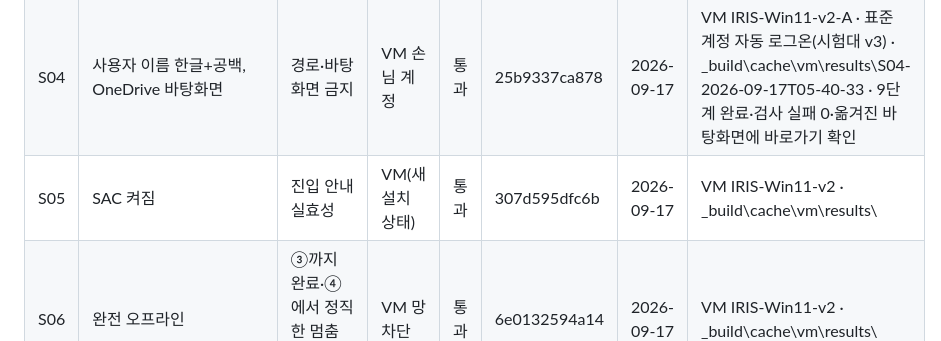
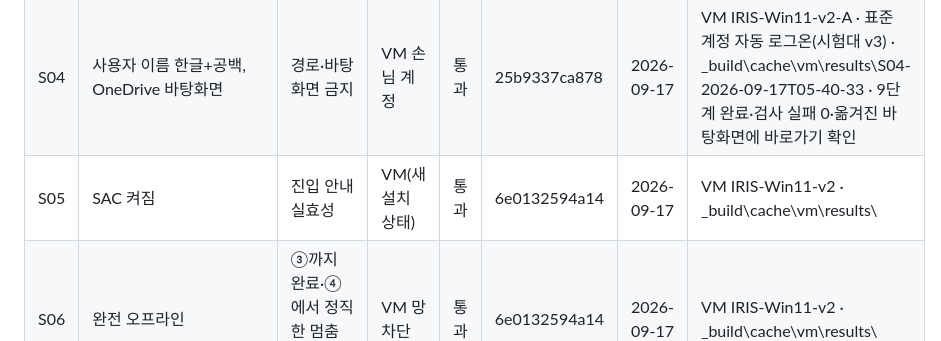
Before and after one commit to Feynman520/d09-p03-iris-installer, a Markdown page: docs/시험행렬.md, the part around the change. Drawn GitHub-style.

```diff
--- a/docs/시험행렬.md
+++ b/docs/시험행렬.md
@@ -41,7 +41,7 @@ S12(회사·학교 현장 PC)는 배포 게이트에 포함되지 않는다. 첫
 | S02 | Windows 10 22H2 | 최저 지원 판 | VM | 미착수 |  |  | VirtualBox 설치 후 `node verify/vm/run.mjs --scenario S02` |
 | S03 | 표준 사용자(관리자 아님) | PATH·환경변수·바로가기 | VM 손님 계정 | 통과 | 25b9337ca878 | 2026-09-17 | VM IRIS-Win11-v2-A · 표준 계정 자동 로그온(시험대 v3) · _build\cache\vm\results\S03-2026-09-17T06-46-36 · 9단계 완료·검사 실패 0·대기 1 |
 | S04 | 사용자 이름 한글+공백, OneDrive 바탕화면 | 경로·바탕화면 금지 | VM 손님 계정 | 통과 | 25b9337ca878 | 2026-09-17 | VM IRIS-Win11-v2-A · 표준 계정 자동 로그온(시험대 v3) · _build\cache\vm\results\S04-2026-09-17T05-40-33 · 9단계 완료·검사 실패 0·옮겨진 바탕화면에 바로가기 확인 |
-| S05 | SAC 켜짐 | 진입 안내 실효성 | VM(새 설치 상태) | 통과 | 307d595dfc6b | 2026-09-17 | VM IRIS-Win11-v2 · _build\cache\vm\results\ |
+| S05 | SAC 켜짐 | 진입 안내 실효성 | VM(새 설치 상태) | 통과 | 6e0132594a14 | 2026-09-17 | VM IRIS-Win11-v2 · _build\cache\vm\results\ |
 | S06 | 완전 오프라인 | ③까지 완료·④에서 정직한 멈춤·Face 안내 카드 | VM 망 차단 | 통과 | 6e0132594a14 | 2026-09-17 | VM IRIS-Win11-v2 · _build\cache\vm\results\ |
 | S07 | npm 저장소만 차단 | Claude Code 출처 폴백 | VM hosts | 통과 | 6e0132594a14 | 2026-09-17 | VM IRIS-Win11-v2 · _build\cache\vm\results\ |
 | S08 | 기존 Node·Python·Git·Claude Code 설치·로그인 PC | 동봉본 우선·기존 무접촉 | 이 PC 본계정 | 통과 | c49b19293b44 | 2026-09-15 | _build\cache\vm\results\S08-2026-09-15T16-32-44 |
```
Also changed, not shown: docs/검증기록.md (+13 -0 lines).
